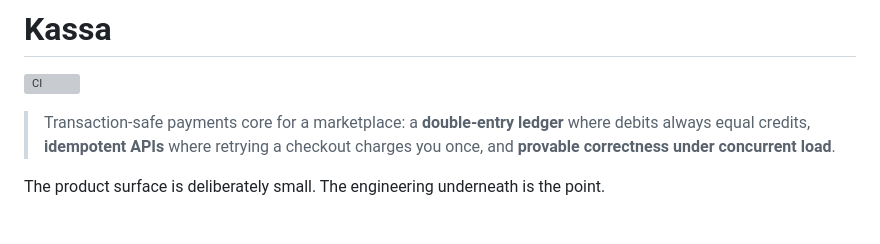
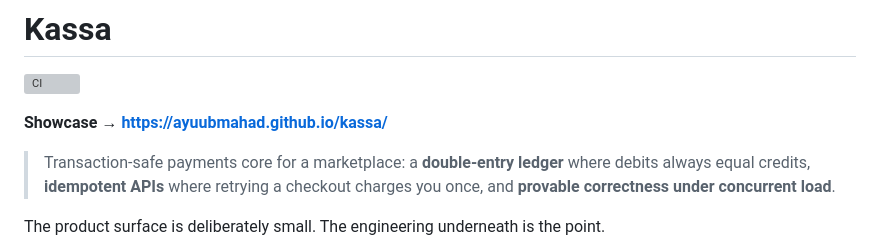
Before and after one commit to Ayuubmahad/kassa, a Markdown page: README.md, the part around the change. GitHub-like rendering; blank space fills up the shorter version; grey boxes are pictures that could not be loaded.

Commit message:
docs: link live showcase from README
Co-Authored-By: Claude Opus 4.8 <noreply@anthropic.com>

```diff
--- a/README.md
+++ b/README.md
@@ -1,6 +1,8 @@
 # Kassa
 
 [![CI](https://github.com/Ayuubmahad/kassa/actions/workflows/ci.yml/badge.svg)](https://github.com/Ayuubmahad/kassa/actions/workflows/ci.yml)
+
+**Showcase → https://ayuubmahad.github.io/kassa/**
 
 > Transaction-safe payments core for a marketplace: a **double-entry ledger** where debits always equal credits, **idempotent APIs** where retrying a checkout charges you once, and **provable correctness under concurrent load**.
 
```
